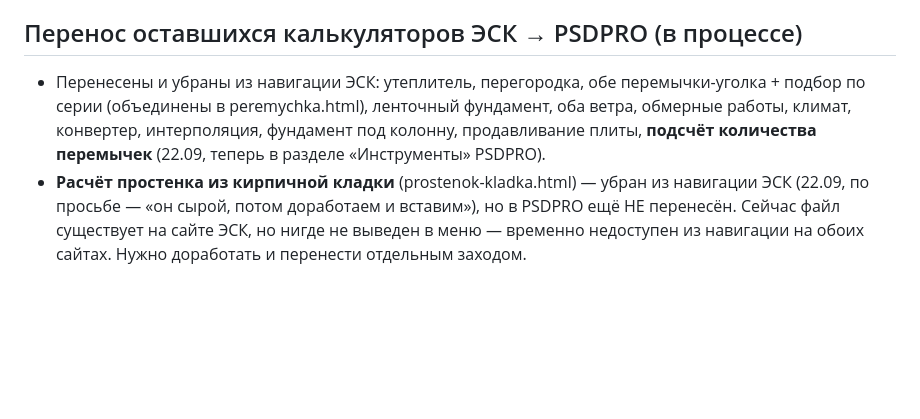
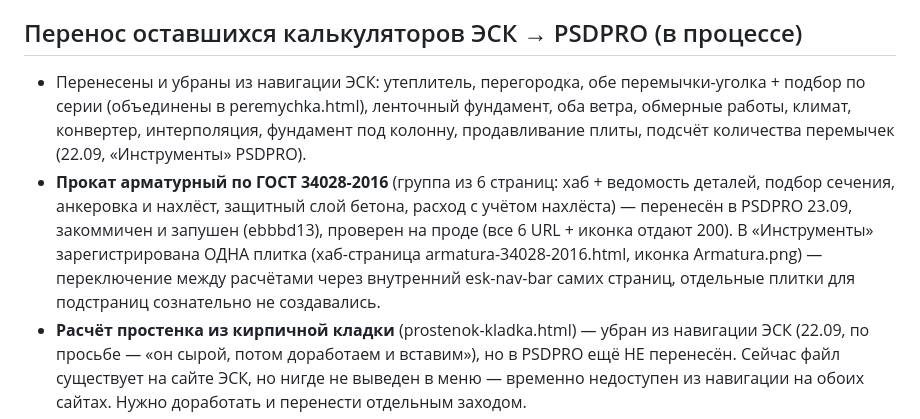
Before and after one commit to bekzatkaiyrtaev-boop/rebar-calculator, a Markdown page: WORK_IN_PROGRESS.md, the part around one of its changes. Rendered like a GitHub page; blank space fills up the shorter version.

Commit message:
Update WIP board: GOST 34028-2016 rebar group ported to PSDPRO

```diff
--- a/WORK_IN_PROGRESS.md
+++ b/WORK_IN_PROGRESS.md
@@ -47,6 +47,7 @@
 - Когда трогали: 2026-09-22
 
 ## Перенос оставшихся калькуляторов ЭСК → PSDPRO (в процессе)
-- Перенесены и убраны из навигации ЭСК: утеплитель, перегородка, обе перемычки-уголка + подбор по серии (объединены в peremychka.html), ленточный фундамент, оба ветра, обмерные работы, климат, конвертер, интерполяция, фундамент под колонну, продавливание плиты, **подсчёт количества перемычек** (22.09, теперь в разделе «Инструменты» PSDPRO).
+- Перенесены и убраны из навигации ЭСК: утеплитель, перегородка, обе перемычки-уголка + подбор по серии (объединены в peremychka.html), ленточный фундамент, оба ветра, обмерные работы, климат, конвертер, интерполяция, фундамент под колонну, продавливание плиты, подсчёт количества перемычек (22.09, «Инструменты» PSDPRO).
+- **Прокат арматурный по ГОСТ 34028-2016** (группа из 6 страниц: хаб + ведомость деталей, подбор сечения, анкеровка и нахлёст, защитный слой бетона, расход с учётом нахлёста) — перенесён в PSDPRO 23.09, закоммичен и запушен (ebbbd13), проверен на проде (все 6 URL + иконка отдают 200). В «Инструменты» зарегистрирована ОДНА плитка (хаб-страница armatura-34028-2016.html, иконка Armatura.png) — переключение между расчётами через внутренний esk-nav-bar самих страниц, отдельные плитки для подстраниц сознательно не создавались.
 - **Расчёт простенка из кирпичной кладки** (prostenok-kladka.html) — убран из навигации ЭСК (22.09, по просьбе — «он сырой, потом доработаем и вставим»), но в PSDPRO ещё НЕ перенесён. Сейчас файл существует на сайте ЭСК, но нигде не выведен в меню — временно недоступен из навигации на обоих сайтах. Нужно доработать и перенести отдельным заходом.
 - Ещё не перенесены: весь металлопрокат (12 страниц — технически уже скопированы в PSDPRO и лежат в sitemap, но не выведены в меню, ждут страницу-оглавление ЭСК), ЖБК-каталоги (прогоны, пустотки, рёбристые плиты, ФБС, ФЛ-плиты), кирпич/силикат, терминология.
```
Also changed, not shown: other parts of WORK_IN_PROGRESS.md (+1 -1 lines).
